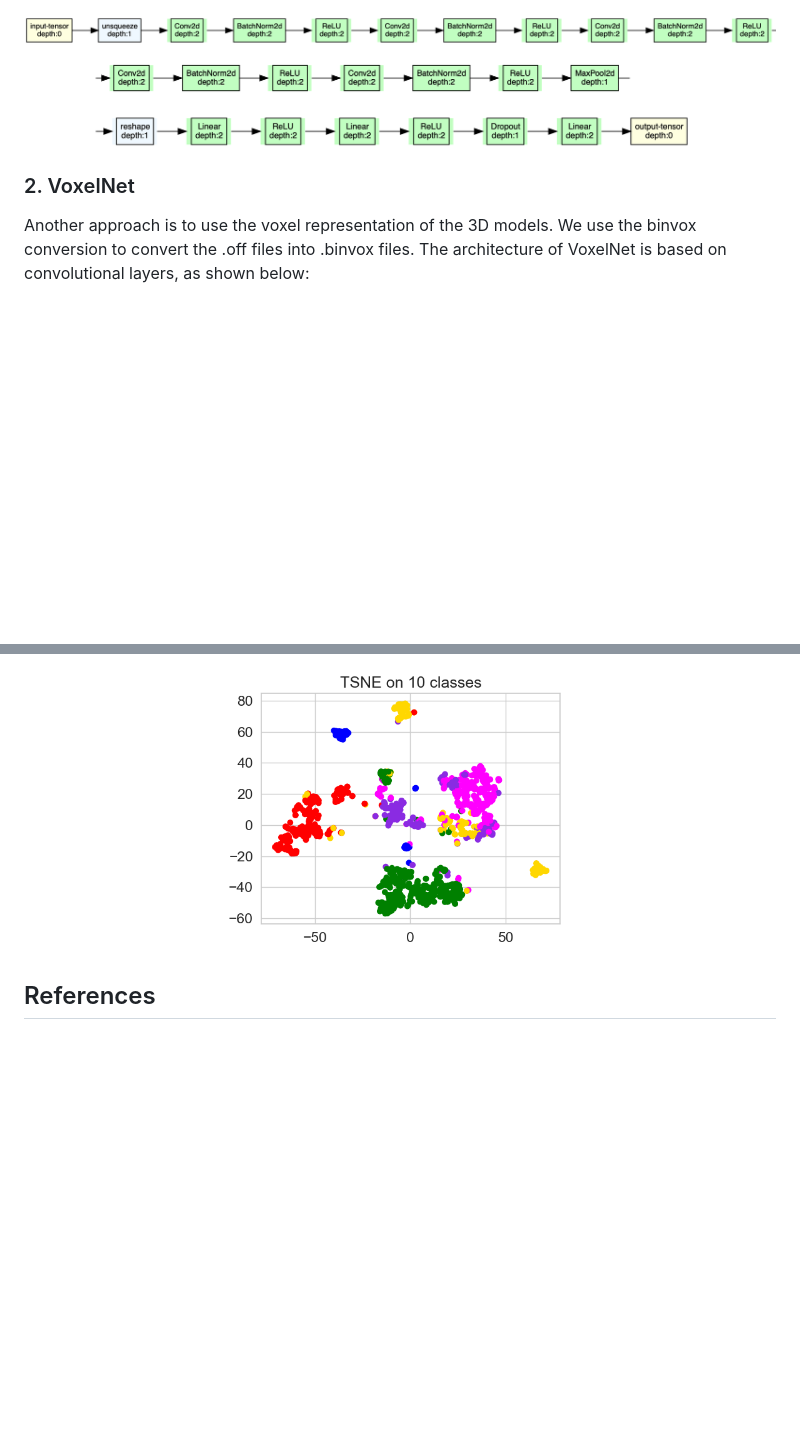
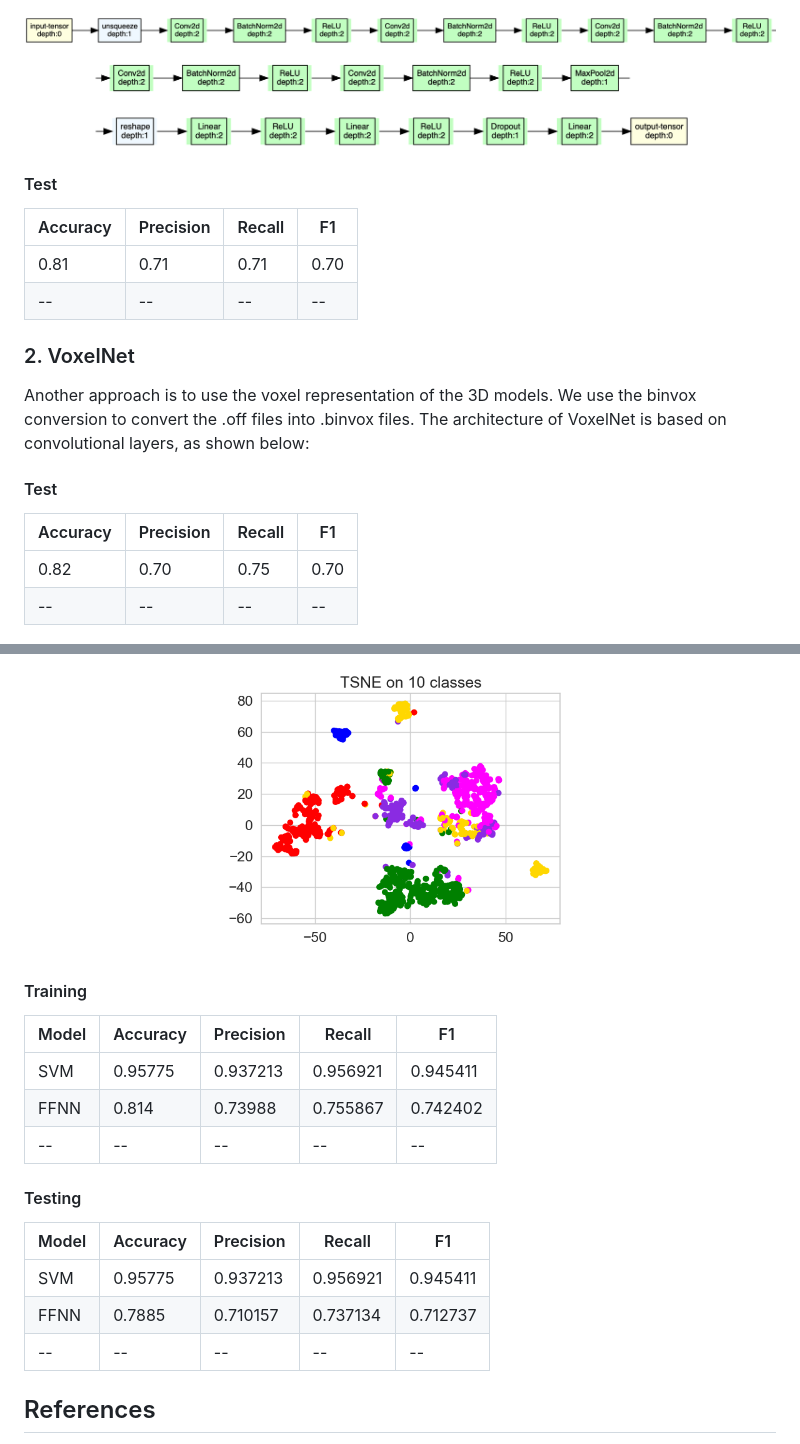
Before and after one commit to NicolaZomer/3D-Object-Classification, a Markdown page: README.md, 2 parts joined by grey strips. Rendered like a GitHub page; blank space fills up the shorter version.

```diff
--- a/README.md
+++ b/README.md
@@ -33,9 +33,20 @@ The architecture of PointNet is shown below:
   <img src="imgs/pneth.png" width="1000" title="PointNet">
 </p>
 
+#### Test
+| Accuracy | Precision | Recall | F1 |
+| --- | --- | --- | --- |
+| 0.81  |  0.71|   0.71  |  0.70 |
+|--|--|--|--|
+
 ### 2. VoxelNet
 Another approach is to use the voxel representation of the 3D models. We use the binvox conversion to convert the .off files into .binvox files. The architecture of VoxelNet is based on convolutional layers, as shown below:
 
+#### Test
+| Accuracy | Precision | Recall | F1 |
+| --- | --- | --- | --- |
+| 0.82  |  0.70|   0.75  |  0.70 |
+|--|--|--|--|
 
 <p align="center">
   <img src="imgs/vnet.png" width="1000" title="voxnet">
@@ -49,6 +60,21 @@ For visualization purposes, we use T-SNE to reduce the dimensionality of the cod
 <p align="center">
   <img src="imgs/tsne.png" width="400" title="tsne">
 </p>
+
+#### Training
+| Model | Accuracy | Precision | Recall | F1 |
+| --- | --- | --- | --- | --- |
+| SVM |  0.95775  |   0.937213   |   0.956921  |   0.945411 |
+| FFNN | 0.814  |  0.73988  |   0.755867  |  0.742402 |
+|--|--|--|--|--|
+
+#### Testing
+| Model | Accuracy | Precision | Recall | F1 |
+| --- | --- | --- | --- | --- |
+| SVM |  0.95775  |   0.937213   |   0.956921  |   0.945411 |
+| FFNN | 0.7885  |  0.710157   |  0.737134  |  0.712737 |
+|--|--|--|--|--|
+
 
 
 ## References
```
